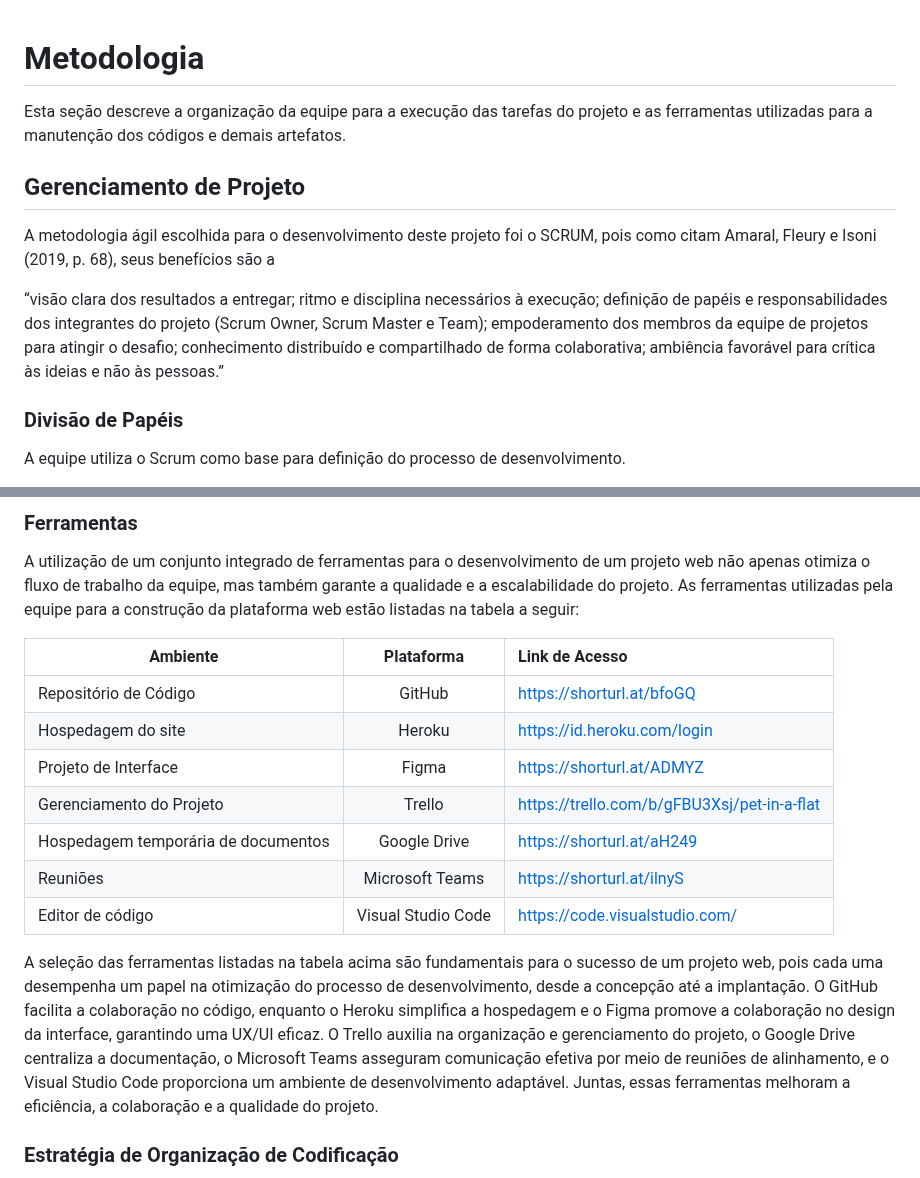
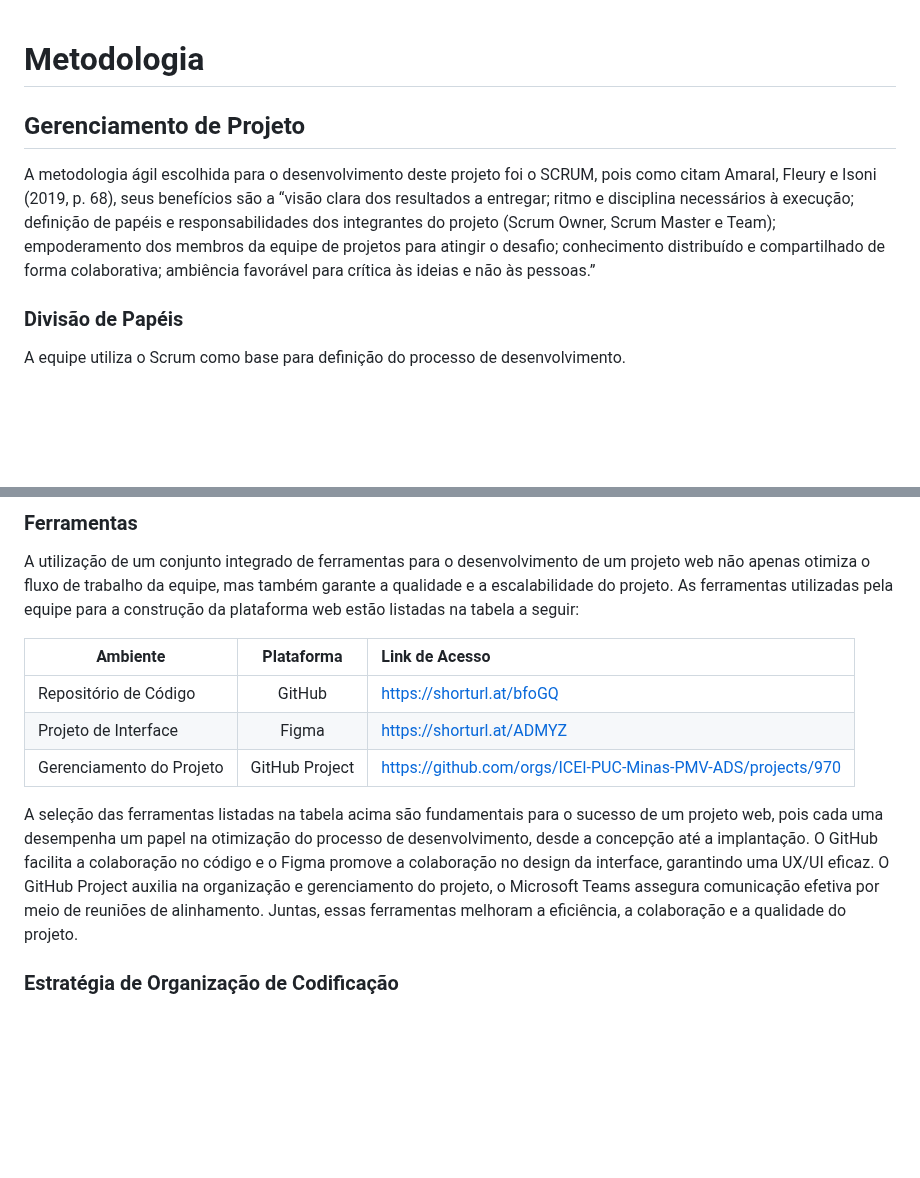
Before and after one commit to ICEI-PUC-Minas-PMV-ADS/pmv-ads-2024-1-e1-proj-web-t4-pmv-ads-2024-1-e1-proj-pet, a Markdown page: documentos/03-Metodologia.md, 2 parts joined by grey strips. Rendered like a GitHub page; blank space fills up the shorter version.

```diff
--- a/documentos/03-Metodologia.md
+++ b/documentos/03-Metodologia.md
@@ -1,12 +1,7 @@
 # Metodologia
 
-Esta seção descreve a organização da equipe para a execução das tarefas do projeto e as ferramentas utilizadas para a manutenção dos códigos e demais artefatos.
-
-
 ## Gerenciamento de Projeto
-A metodologia ágil escolhida para o desenvolvimento deste projeto foi o SCRUM, pois como citam Amaral, Fleury e Isoni (2019, p. 68), seus benefícios são a
-
-“visão clara dos resultados a entregar; ritmo e disciplina necessários à execução; definição de papéis e responsabilidades dos integrantes do projeto (Scrum Owner, Scrum Master e Team); empoderamento dos membros da equipe de projetos para atingir o desafio; conhecimento distribuído e compartilhado de forma colaborativa; ambiência favorável para crítica às ideias e não às pessoas.”
+A metodologia ágil escolhida para o desenvolvimento deste projeto foi o SCRUM, pois como citam Amaral, Fleury e Isoni (2019, p. 68), seus benefícios são a “visão clara dos resultados a entregar; ritmo e disciplina necessários à execução; definição de papéis e responsabilidades dos integrantes do projeto (Scrum Owner, Scrum Master e Team); empoderamento dos membros da equipe de projetos para atingir o desafio; conhecimento distribuído e compartilhado de forma colaborativa; ambiência favorável para crítica às ideias e não às pessoas.”
 
 ### Divisão de Papéis
 
@@ -61,14 +54,10 @@ As ferramentas utilizadas pela equipe para a construção da plataforma web est
 | Ambiente    | Plataforma    | Link de Acesso |
 | ------------- | :-------------: | :-------------- |
 | Repositório de Código  | GitHub | https://shorturl.at/bfoGQ |
-| Hospedagem do site              | Heroku                             | https://id.heroku.com/login                   |
 | Projeto de Interface | Figma  | https://shorturl.at/ADMYZ  |
-| Gerenciamento do Projeto  | Trello | https://trello.com/b/gFBU3Xsj/pet-in-a-flat  |
-| Hospedagem temporária de documentos | Google Drive | https://shorturl.at/aH249 |
-| Reuniões| Microsoft Teams | https://shorturl.at/ilnyS |
-| Editor de código | Visual Studio Code | https://code.visualstudio.com/  |
+| Gerenciamento do Projeto  | GitHub Project | https://github.com/orgs/ICEI-PUC-Minas-PMV-ADS/projects/970  |
 
-A seleção das ferramentas listadas na tabela acima são fundamentais para o sucesso de um projeto web, pois cada uma desempenha um papel na otimização do processo de desenvolvimento, desde a concepção até a implantação. O GitHub facilita a colaboração no código, enquanto o Heroku simplifica a hospedagem e o Figma promove a colaboração no design da interface, garantindo uma UX/UI eficaz. O Trello auxilia na organização e gerenciamento do projeto, o Google Drive centraliza a documentação, o Microsoft Teams asseguram comunicação efetiva por meio de reuniões de alinhamento, e o Visual Studio Code proporciona um ambiente de desenvolvimento adaptável. Juntas, essas ferramentas melhoram a eficiência, a colaboração e a qualidade do projeto.
+A seleção das ferramentas listadas na tabela acima são fundamentais para o sucesso de um projeto web, pois cada uma desempenha um papel na otimização do processo de desenvolvimento, desde a concepção até a implantação. O GitHub facilita a colaboração no código e o Figma promove a colaboração no design da interface, garantindo uma UX/UI eficaz. O GitHub Project auxilia na organização e gerenciamento do projeto, o Microsoft Teams assegura comunicação efetiva por meio de reuniões de alinhamento. Juntas, essas ferramentas melhoram a eficiência, a colaboração e a qualidade do projeto.
 
 ### Estratégia de Organização de Codificação
 
```
Also changed, not shown: other parts of documentos/03-Metodologia.md (+1 -3 lines).
